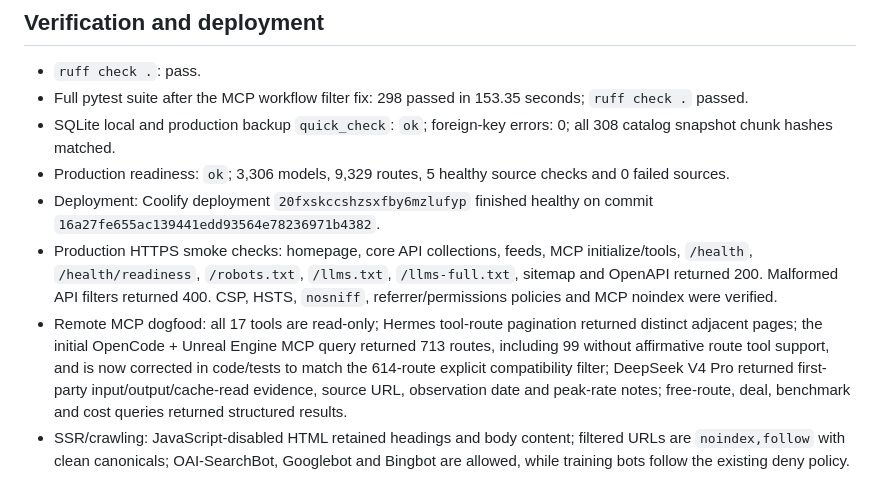
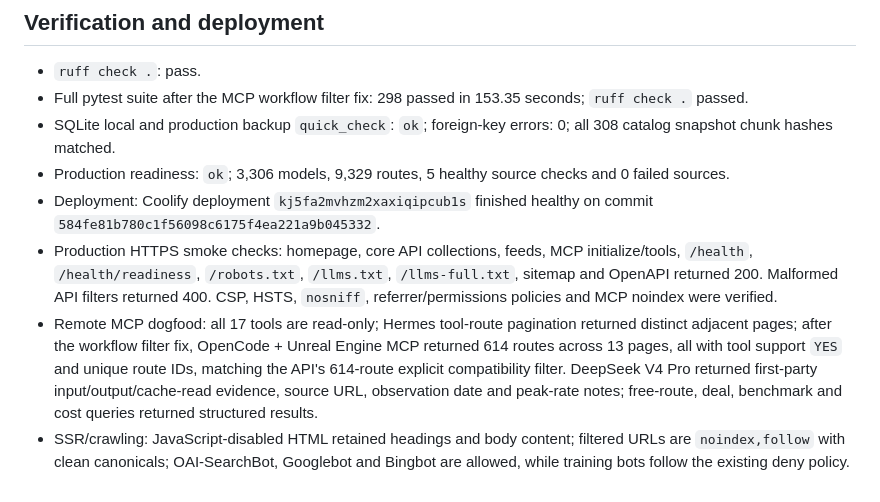
Before and after one commit to gibranpulga/usethismodel, a Markdown page: docs/v2-final-audit-2026-10-01.md, the part around the change. GitHub-like rendering.

Commit message:
Record final production V2 audit verification

```diff
--- a/docs/v2-final-audit-2026-10-01.md
+++ b/docs/v2-final-audit-2026-10-01.md
@@ -92,7 +92,7 @@ The daily updater workflow uses a nonblocking lock, SQLite online backup, isolat
 - Full pytest suite after the MCP workflow filter fix: 298 passed in 153.35 seconds; `ruff check .` passed.
 - SQLite local and production backup `quick_check`: `ok`; foreign-key errors: 0; all 308 catalog snapshot chunk hashes matched.
 - Production readiness: `ok`; 3,306 models, 9,329 routes, 5 healthy source checks and 0 failed sources.
-- Deployment: Coolify deployment `20fxskccshzsxfby6mzlufyp` finished healthy on commit `16a27fe655ac139441edd93564e78236971b4382`.
+- Deployment: Coolify deployment `kj5fa2mvhzm2xaxiqipcub1s` finished healthy on commit `584fe81b780c1f56098c6175f4ea221a9b045332`.
 - Production HTTPS smoke checks: homepage, core API collections, feeds, MCP initialize/tools, `/health`, `/health/readiness`, `/robots.txt`, `/llms.txt`, `/llms-full.txt`, sitemap and OpenAPI returned 200. Malformed API filters returned 400. CSP, HSTS, `nosniff`, referrer/permissions policies and MCP noindex were verified.
-- Remote MCP dogfood: all 17 tools are read-only; Hermes tool-route pagination returned distinct adjacent pages; the initial OpenCode + Unreal Engine MCP query returned 713 routes, including 99 without affirmative route tool support, and is now corrected in code/tests to match the 614-route explicit compatibility filter; DeepSeek V4 Pro returned first-party input/output/cache-read evidence, source URL, observation date and peak-rate notes; free-route, deal, benchmark and cost queries returned structured results.
+- Remote MCP dogfood: all 17 tools are read-only; Hermes tool-route pagination returned distinct adjacent pages; after the workflow filter fix, OpenCode + Unreal Engine MCP returned 614 routes across 13 pages, all with tool support `YES` and unique route IDs, matching the API's 614-route explicit compatibility filter. DeepSeek V4 Pro returned first-party input/output/cache-read evidence, source URL, observation date and peak-rate notes; free-route, deal, benchmark and cost queries returned structured results.
 - SSR/crawling: JavaScript-disabled HTML retained headings and body content; filtered URLs are `noindex,follow` with clean canonicals; OAI-SearchBot, Googlebot and Bingbot are allowed, while training bots follow the existing deny policy.
```
